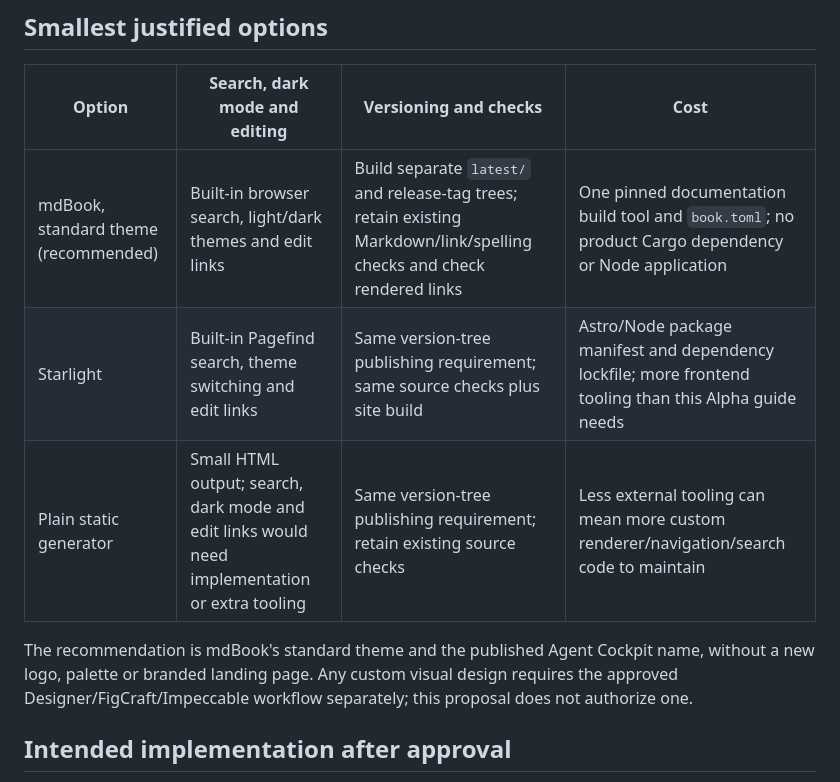
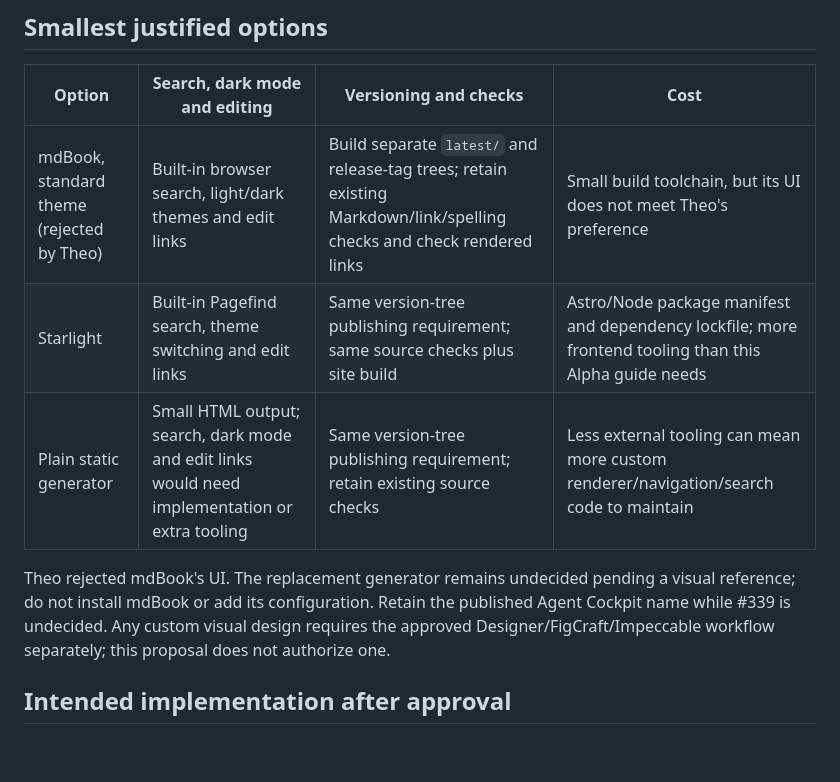
Before and after one commit to Androlax2/agent-cockpit, a Markdown page: docs/decisions/2026-11-02-102-documentation-generator.md, the part around the change. Rendered like a GitHub page; blank space fills up the shorter version.

Commit message:
docs(site): record rejection of the mdBook interface

```diff
--- a/docs/decisions/2026-11-02-102-documentation-generator.md
+++ b/docs/decisions/2026-11-02-102-documentation-generator.md
@@ -12,11 +12,12 @@ The current environment has Node, but no `mdbook`, `mkdocs` or `hugo` command.
 
 | Option | Search, dark mode and editing | Versioning and checks | Cost |
 | --- | --- | --- | --- |
-| mdBook, standard theme (recommended) | Built-in browser search, light/dark themes and edit links | Build separate `latest/` and release-tag trees; retain existing Markdown/link/spelling checks and check rendered links | One pinned documentation build tool and `book.toml`; no product Cargo dependency or Node application |
+| mdBook, standard theme (rejected by Theo) | Built-in browser search, light/dark themes and edit links | Build separate `latest/` and release-tag trees; retain existing Markdown/link/spelling checks and check rendered links | Small build toolchain, but its UI does not meet Theo's preference |
 | Starlight | Built-in Pagefind search, theme switching and edit links | Same version-tree publishing requirement; same source checks plus site build | Astro/Node package manifest and dependency lockfile; more frontend tooling than this Alpha guide needs |
 | Plain static generator | Small HTML output; search, dark mode and edit links would need implementation or extra tooling | Same version-tree publishing requirement; retain existing source checks | Less external tooling can mean more custom renderer/navigation/search code to maintain |
 
-The recommendation is mdBook's standard theme and the published Agent Cockpit name, without a new logo, palette or branded landing page.
+Theo rejected mdBook's UI. The replacement generator remains undecided pending a visual reference; do not install mdBook or add its configuration.
+Retain the published Agent Cockpit name while #339 is undecided.
 Any custom visual design requires the approved Designer/FigCraft/Impeccable workflow separately; this proposal does not authorize one.
 
 ## Intended implementation after approval
```
